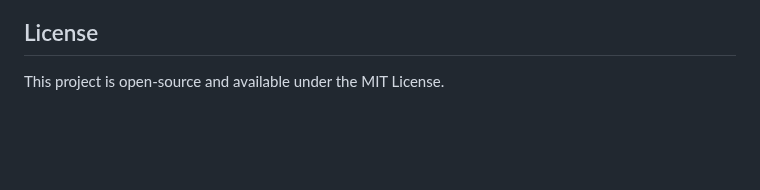
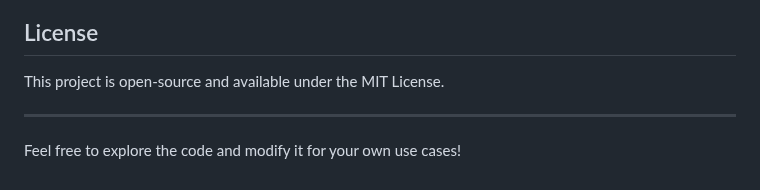
Before and after one commit to guptakushal03/BrainyBeam-Django-Internship-Tasks, a Markdown page: README.md, the part around the change. Rendered like a GitHub page; blank space fills up the shorter version.

```diff
--- a/README.md
+++ b/README.md
@@ -112,3 +112,7 @@ Feel free to fork the repository and contribute to the project. You can submit p
 ## License
 
 This project is open-source and available under the MIT License.
+
+---
+
+Feel free to explore the code and modify it for your own use cases!
```
